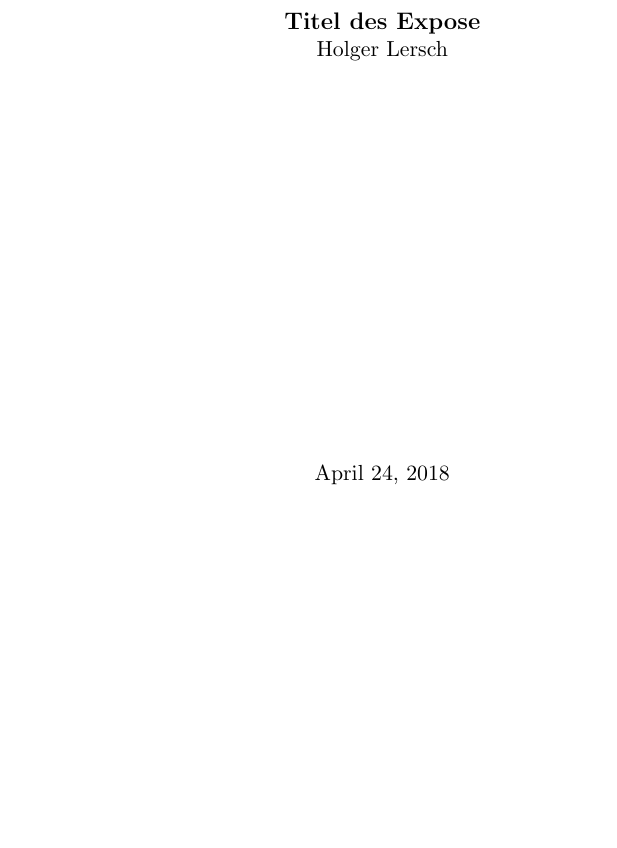
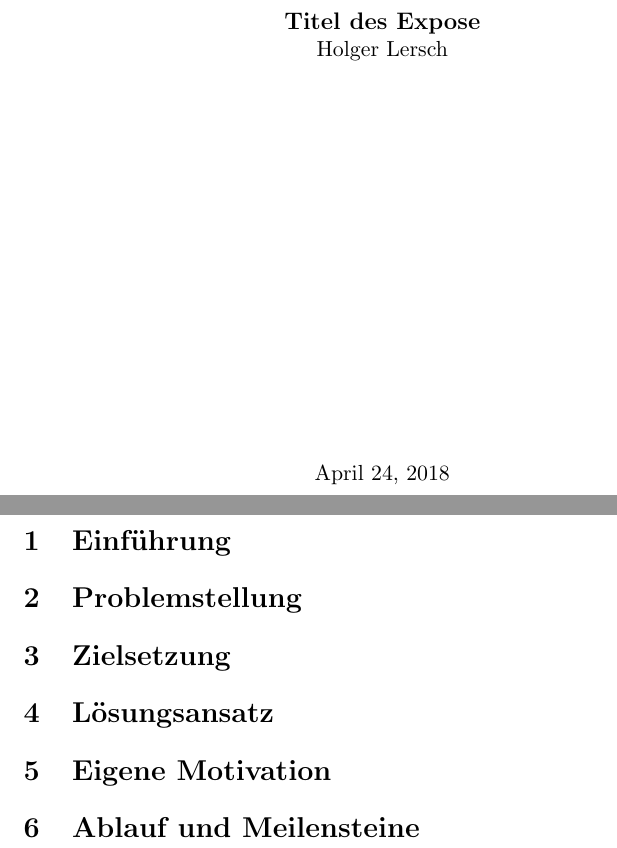
Before and after one commit to fahrbier/fu-hagen-expose, a LaTeX document (Expose.tex): part of the page before the commit and two parts of pages 1 and 2 of 2 after it, the two joined at a grey line, cut so that both start at the same text, the shorter picture padded with empty space. Compiled offline with pdfLaTeX.

Commit message:
added sections

```diff
--- a/Expose.tex
+++ b/Expose.tex
@@ -1,4 +1,4 @@
-\documentclass[a4paper,oneside,11pt]{book}
+\documentclass[a4paper,oneside,11pt]{article}
 \usepackage{graphicx}
 \usepackage{titling}
 
@@ -24,4 +24,17 @@ Fakult\"at f\"ur Mathematik und Informatik\\
 \thedate
 \end{center}
 \end{titlingpage}
+
+\section{Einf\"uhrung}
+
+\section{Problemstellung}
+
+\section{Zielsetzung}
+
+\section{L\"osungsansatz}
+
+\section{Eigene Motivation}
+
+\section{Ablauf und Meilensteine}
+
 \end{document}
```
